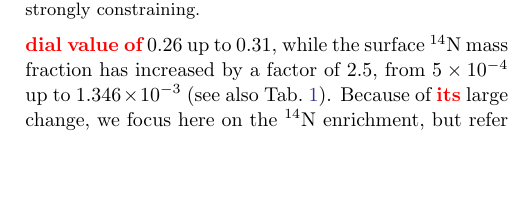
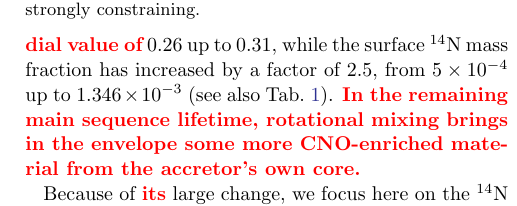
Before and after one commit to mathren/zeta_oph, a LaTeX paper (manuscript/zeta_ophiuchi.tex): part of one column of page 12 of 18, cut so that both start at the same text, the shorter picture padded with empty space. Compiled offline with pdfLaTeX; an older LaTeX class or package is replaced by its successor.

Commit message:
minor edits 6.1

```diff
--- a/manuscript/zeta_ophiuchi.tex
+++ b/manuscript/zeta_ophiuchi.tex
@@ -1052,14 +1052,17 @@ the dynamically unstable mass transfer.
 
 \referee{The result is enhanced abundances of $^{4}\mathrm{He}$ and
   $^{14}\mathrm{N}$. During RLOF, these reach maximum values of
-  $X(^{4}\mathrm{He})\simeq0.65$ and $X(^{14}\mathrm{N})\simeq6\times10^{-3}$. Subsequently, these
+  $X(^{4}\mathrm{He})\simeq0.65$ and
+  $X(^{14}\mathrm{N})\simeq6\times10^{-3}$. Subsequently, these
   elements are diluted by inward mixing and partially ejected by the
   accretor's wind.}  After RLOF, the surface $^4\mathrm{He}$ mass
 fraction of the accretor has increased by $\sim{}20\,\%$, from
 \referee{its primordial value of} 0.26 up to 0.31, while the surface
 $^{14}\mathrm{N}$ mass fraction has increased by a factor of 2.5, from
 $5\times 10^{-4}$ up to $1.346 \times 10^{-3}$ (see also
-\Tabref{tab:surf_prop}). % \referee{This corresponds to a surface ratio
+\Tabref{tab:surf_prop}). \referee{In the remaining main sequence
+  lifetime, rotational mixing brings in the envelope some more
+  CNO-enriched material from the accretor's own core.} % \referee{This corresponds to a surface ratio
   % $X(^{4}\mathrm{He})/X(^{14}\mathrm{N})=231$, which decreases in the
   % remaining evolution. For comparison, this is slightly higher than
   % TAMS ratio reached by our single star model staring with
```
Also changed, not shown: manuscript/zeta_ophiuchi.tex (2 more changed lines).
